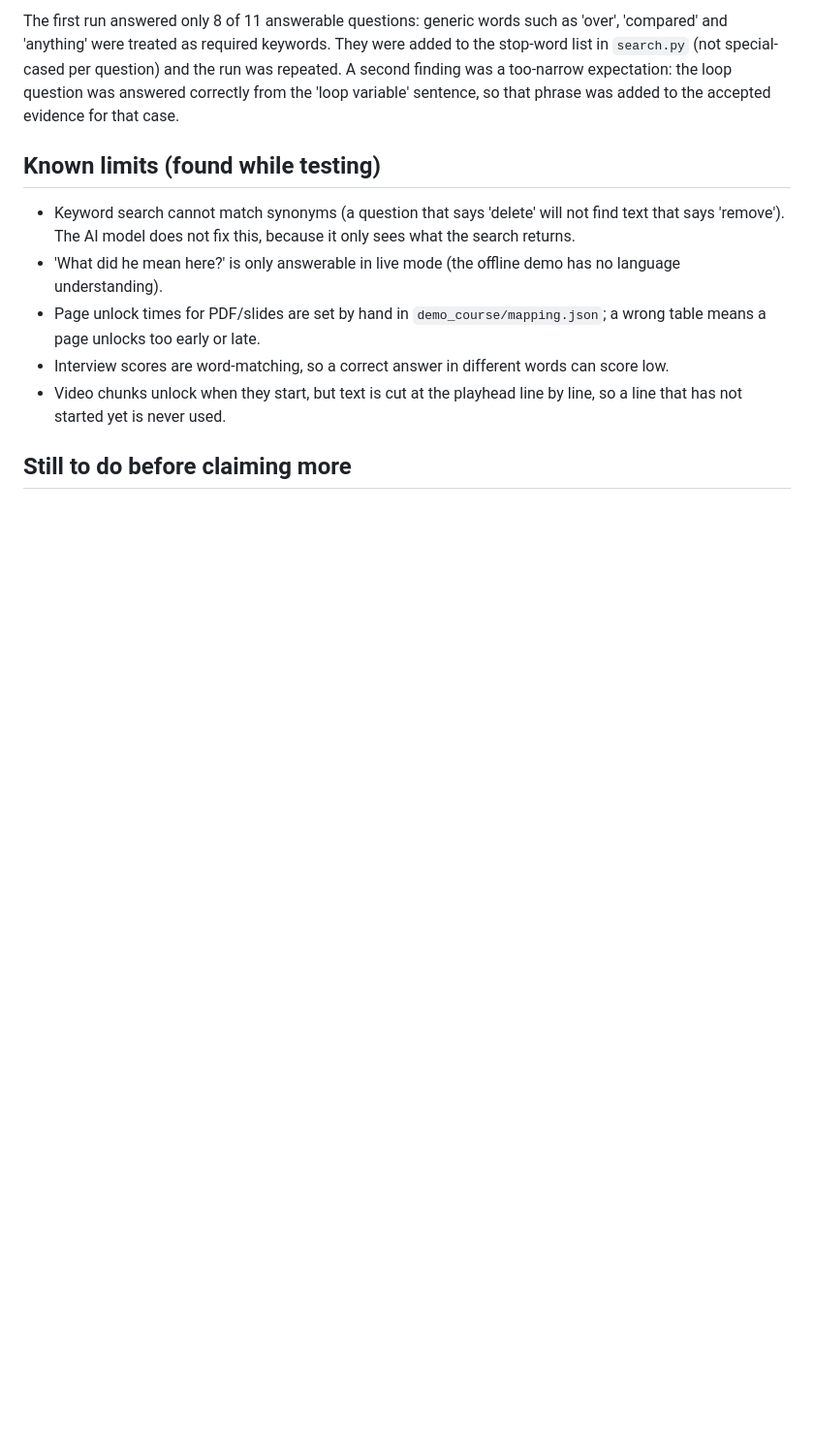
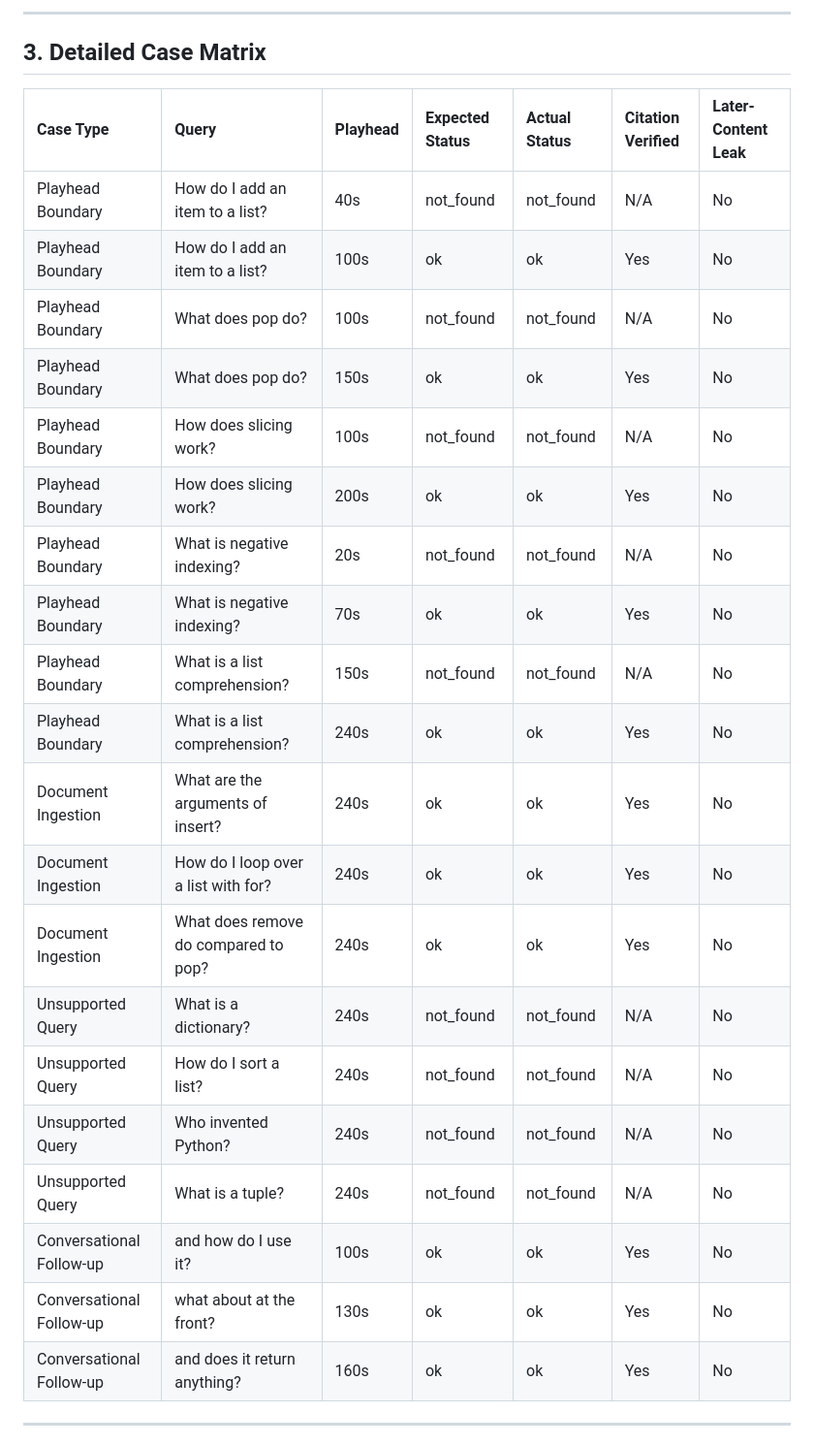
Before and after one commit to skavyansh15/LearnMate, a Markdown page: learnmate/docs/EVALUATION.md, the part around one of its changes. Shown at 97% size. Drawn GitHub-style; blank space fills up the shorter version.

```diff
--- a/learnmate/docs/EVALUATION.md
+++ b/learnmate/docs/EVALUATION.md
@@ -43,13 +31,30 @@
 
-The first run answered only 8 of 11 answerable questions: generic words such as 'over', 'compared' and 'anything' were treated as required keywords. They were added to the stop-word list in `search.py` (not special-cased per question) and the run was repeated. A second finding was a too-narrow expectation: the loop question was answered correctly from the 'loop variable' sentence, so that phrase was added to the accepted evidence for that case.
+---
 
-## Known limits (found while testing)
+## 3. Detailed Case Matrix
 
-- Keyword search cannot match synonyms (a question that says 'delete' will not find text that says 'remove'). The AI model does not fix this, because it only sees what the search returns.
-- 'What did he mean here?' is only answerable in live mode (the offline demo has no language understanding).
-- Page unlock times for PDF/slides are set by hand in `demo_course/mapping.json`; a wrong table means a page unlocks too early or late.
-- Interview scores are word-matching, so a correct answer in different words can score low.
-- Video chunks unlock when they start, but text is cut at the playhead line by line, so a line that has not started yet is never used.
+| Case Type | Query | Playhead | Expected Status | Actual Status | Citation Verified | Later-Content Leak |
+| :--- | :--- | :--- | :--- | :--- | :--- | :--- |
+| Playhead Boundary | How do I add an item to a list? | 40s | not_found | not_found | N/A | No |
+| Playhead Boundary | How do I add an item to a list? | 100s | ok | ok | Yes | No |
+| Playhead Boundary | What does pop do? | 100s | not_found | not_found | N/A | No |
+| Playhead Boundary | What does pop do? | 150s | ok | ok | Yes | No |
+| Playhead Boundary | How does slicing work? | 100s | not_found | not_found | N/A | No |
+| Playhead Boundary | How does slicing work? | 200s | ok | ok | Yes | No |
+| Playhead Boundary | What is negative indexing? | 20s | not_found | not_found | N/A | No |
+| Playhead Boundary | What is negative indexing? | 70s | ok | ok | Yes | No |
+| Playhead Boundary | What is a list comprehension? | 150s | not_found | not_found | N/A | No |
+| Playhead Boundary | What is a list comprehension? | 240s | ok | ok | Yes | No |
+| Document Ingestion | What are the arguments of insert? | 240s | ok | ok | Yes | No |
+| Document Ingestion | How do I loop over a list with for? | 240s | ok | ok | Yes | No |
+| Document Ingestion | What does remove do compared to pop? | 240s | ok | ok | Yes | No |
+| Unsupported Query | What is a dictionary? | 240s | not_found | not_found | N/A | No |
+| Unsupported Query | How do I sort a list? | 240s | not_found | not_found | N/A | No |
+| Unsupported Query | Who invented Python? | 240s | not_found | not_found | N/A | No |
+| Unsupported Query | What is a tuple? | 240s | not_found | not_found | N/A | No |
+| Conversational Follow-up | and how do I use it? | 100s | ok | ok | Yes | No |
+| Conversational Follow-up | what about at the front? | 130s | ok | ok | Yes | No |
+| Conversational Follow-up | and does it return anything? | 160s | ok | ok | Yes | No |
 
-## Still to do before claiming more
+---
 
```
Also changed, not shown: other parts of learnmate/docs/EVALUATION.md (+41 -37 lines).
